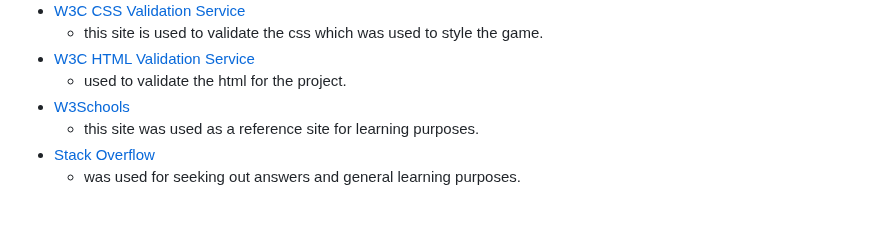
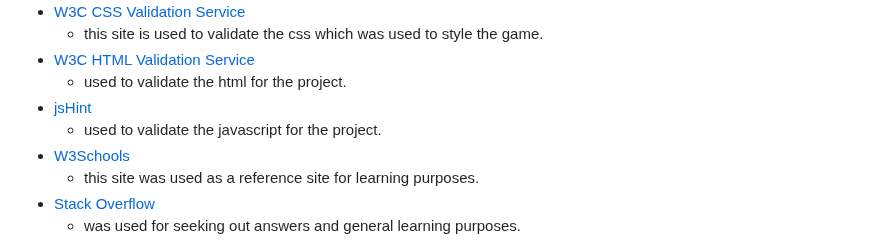
Before and after one commit to DaveWhiteh/bobbing-apples, a Markdown page: README.md, the part around the change. Rendered like a GitHub page; blank space fills up the shorter version.

Commit message:
Add jsHint link to technologies used section in README.md

```diff
--- a/README.md
+++ b/README.md
@@ -334,6 +334,8 @@ Only one icon to be used which was from [Font Awesome](https://fontawesome.com/)
     + this site is used to validate the css which was used to style the game.
 + [W3C HTML Validation Service](https://validator.w3.org/)
     + used to validate the html for the project.
++ [jsHint](https://jshint.com/)
+    + used to validate the javascript for the project.
 + [W3Schools](https://www.w3schools.com/)
     + this site was used as a reference site for learning purposes.
 + [Stack Overflow](https://stackoverflow.com/)
```
